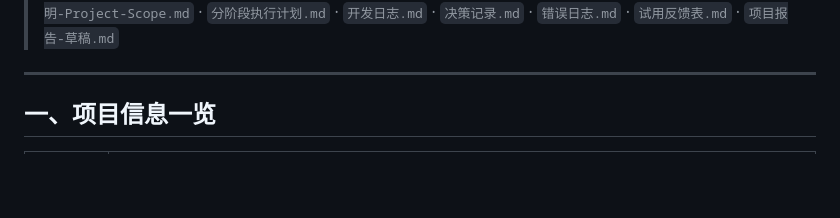
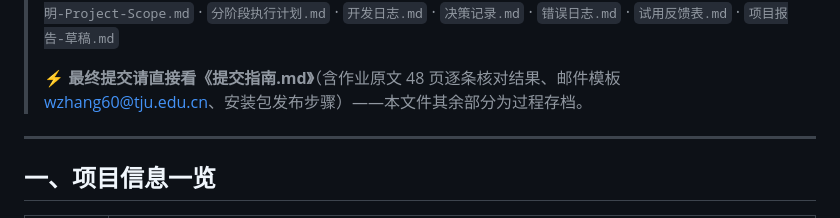
Before and after one commit to dxhangsh/independent-mini-project, a Markdown page: docs/项目状态与后续操作指南.md, the part around one of its changes. Drawn GitHub-style; blank space fills up the shorter version.

```diff
--- a/docs/项目状态与后续操作指南.md
+++ b/docs/项目状态与后续操作指南.md
@@ -4,4 +4,6 @@
 > 配套文档：`项目范围说明-Project-Scope.md` · `分阶段执行计划.md` · `开发日志.md` · `决策记录.md` · `错误日志.md` · `试用反馈表.md` · `项目报告-草稿.md`
+>
+> ⚡ **最终提交请直接看《提交指南.md》**（含作业原文 48 页逐条核对结果、邮件模板 wzhang60@tju.edu.cn、安装包发布步骤）——本文件其余部分为过程存档。
 
 ---
 
```
Also changed, not shown: other parts of docs/项目状态与后续操作指南.md (+1 -1 lines).
